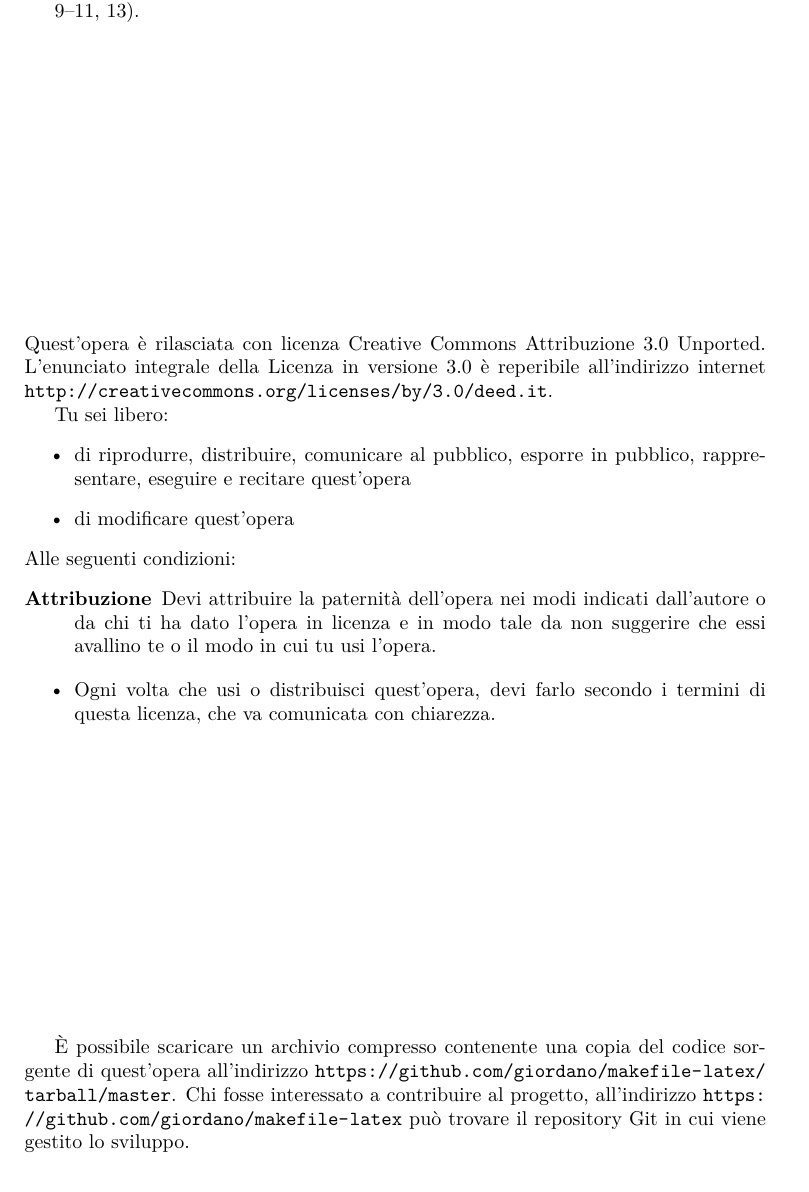
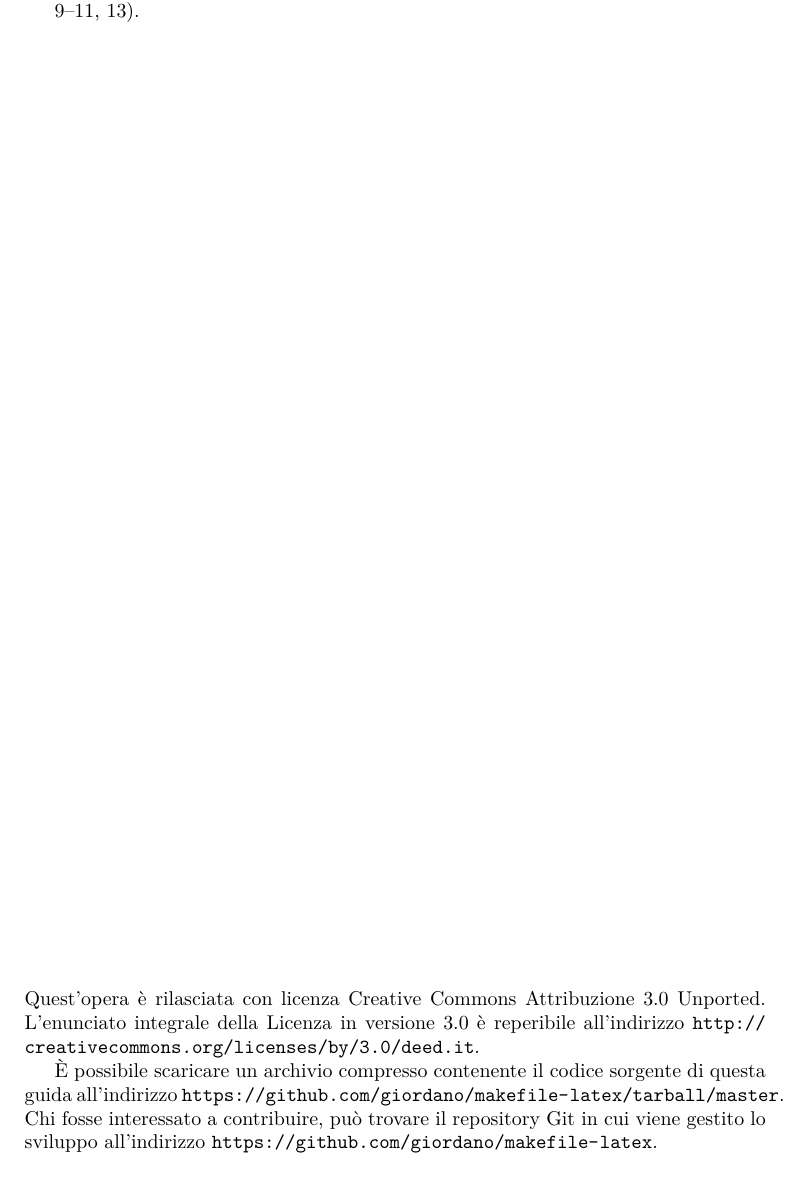
Before and after one commit to GuITeX/guidamakefilelatex, a LaTeX document (make.tex, which reads MaterialeInizialeFinale/licenza.tex): part of page 16 of 16, cut so that both start at the same text. Compiled offline with pdfLaTeX.

Commit message:
sposto licenza in make.tex

```diff
--- a/MaterialeInizialeFinale/licenza.tex
+++ /dev/null
@@ -1,37 +0,0 @@
-\vfill
-
-\noindent Quest'opera è rilasciata con licenza Creative Commons Attribuzione 3.0
-Unported.  L'enunciato integrale della Licenza in versione~3.0 è reperibile
-all'indirizzo internet \url{http://creativecommons.org/licenses/by/3.0/deed.it}.
-
-Tu sei libero:
-\begin{itemize}
-\item di riprodurre, distribuire, comunicare al pubblico, esporre in pubblico,
-  rappresentare, eseguire e recitare quest'opera
-\item di modificare quest'opera
-\end{itemize}
-Alle seguenti condizioni:
-\begin{description}
-\item[Attribuzione] Devi attribuire la paternità dell'opera nei modi indicati
-  dall'autore o da chi ti ha dato l'opera in licenza e in modo tale da non
-  suggerire che essi avallino te o il modo in cui tu usi l'opera.
-\end{description}
-
-\begin{itemize}
-\item Ogni volta che usi o distribuisci quest'opera, devi farlo secondo i
-  termini di questa licenza, che va comunicata con chiarezza.
-\end{itemize}
-
-\vfill
-
-È possibile scaricare un archivio compresso contenente una copia del codice
-sorgente di quest'opera all'indirizzo
-\url{https://github.com/giordano/makefile-latex/tarball/master}.  Chi fosse
-interessato a contribuire al progetto, all'indirizzo
-\url{https://github.com/giordano/makefile-latex} può trovare il repository Git
-in cui viene gestito lo sviluppo.
-
-%%% Local Variables:
-%%% mode: latex
-%%% TeX-master: "../make"
-%%% End:
--- a/make.tex
+++ b/make.tex
@@ -82,6 +82,16 @@ target: dependencies ...
 \addcontentsline{toc}{section}{\refname}
 \printbibliography
 
-\input{MaterialeInizialeFinale/licenza}
+\vfill
+
+\noindent Quest'opera è rilasciata con licenza Creative Commons Attribuzione 3.0
+Unported.  L'enunciato integrale della Licenza in versione~3.0 è reperibile
+all'indirizzo \url{http://creativecommons.org/licenses/by/3.0/deed.it}.
+
+È possibile scaricare un archivio compresso contenente il codice sorgente di
+questa guida all'indirizzo
+\url{https://github.com/giordano/makefile-latex/tarball/master}.  Chi fosse
+interessato a contribuire, può trovare il repository Git in cui viene gestito lo
+sviluppo all'indirizzo \url{https://github.com/giordano/makefile-latex}.
 
 \end{document}
```
